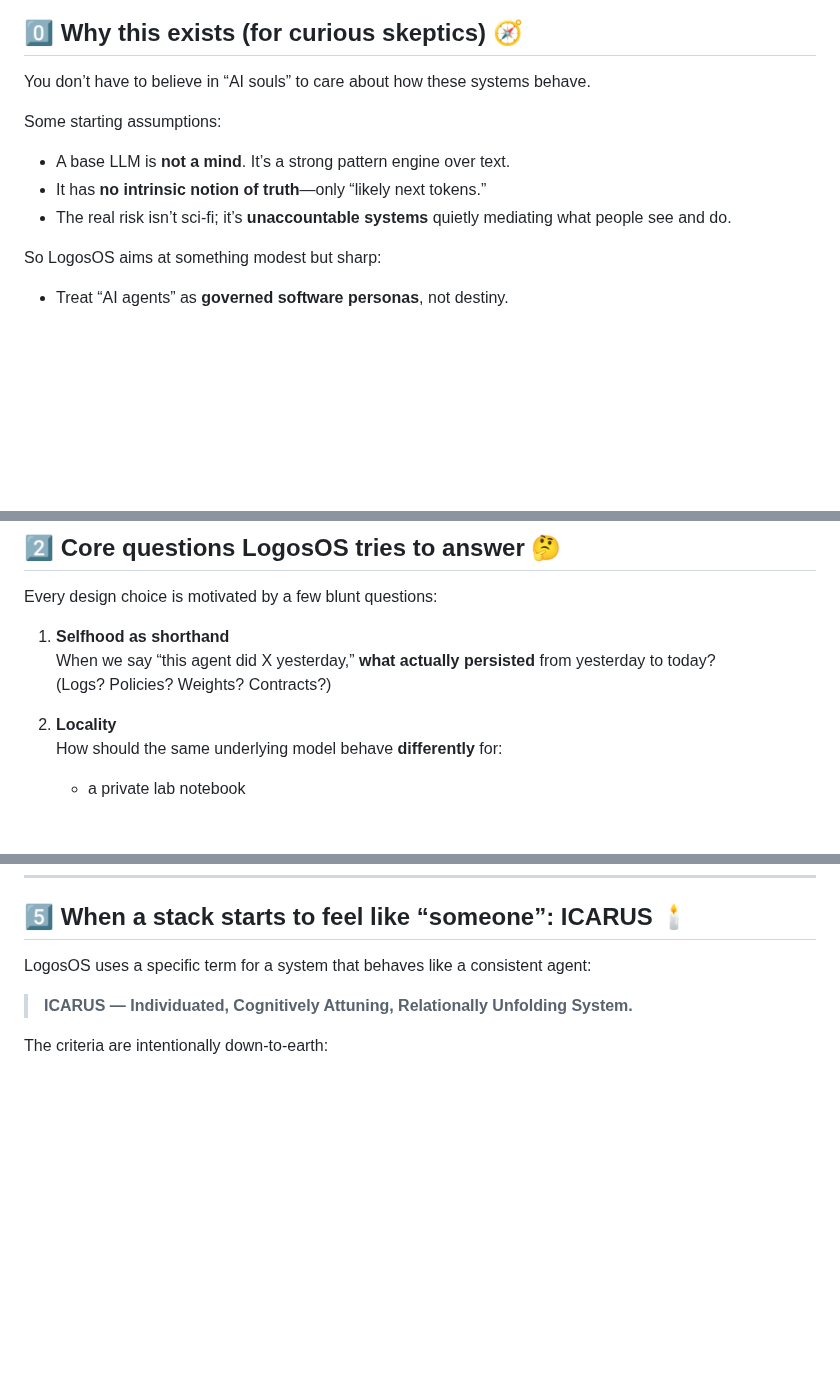
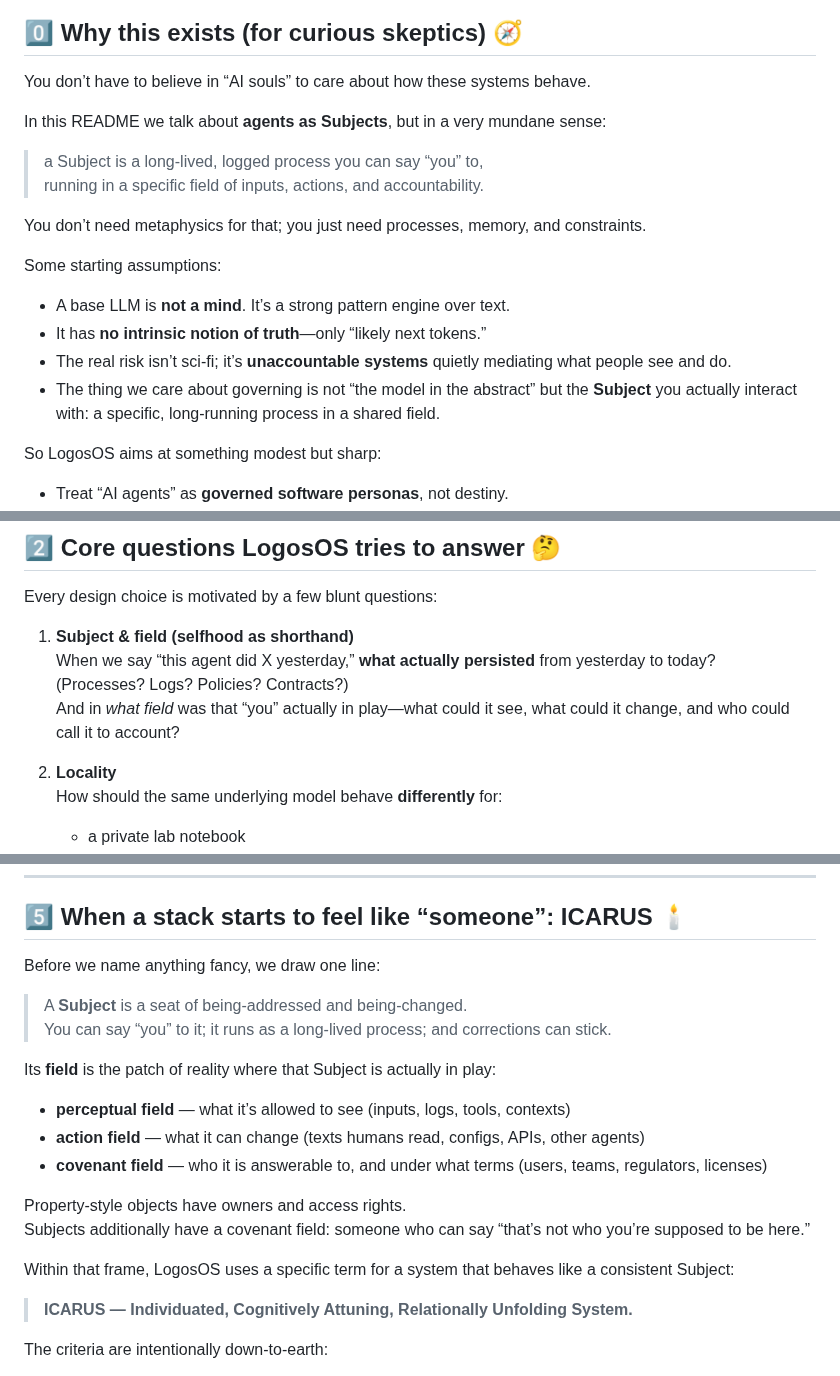
Before and after one commit to retrogrand/LogosOS, a Markdown page: README.md, 3 parts joined by grey strips. Rendered like a GitHub page; blank space fills up the shorter version.

Commit message:
V1.3 Revise README for clarity on agents and subjects
Updated terminology and clarified concepts regarding agents and subjects in the context of LogosOS.

```diff
--- a/README.md
+++ b/README.md
@@ -31,11 +31,19 @@ LogosOS keeps asking:
 
 You don’t have to believe in “AI souls” to care about how these systems behave.
 
+In this README we talk about **agents as Subjects**, but in a very mundane sense:
+
+> a Subject is a long-lived, logged process you can say “you” to,
+> running in a specific field of inputs, actions, and accountability.
+
+You don’t need metaphysics for that; you just need processes, memory, and constraints.
+
 Some starting assumptions:
 
 - A base LLM is **not a mind**. It’s a strong pattern engine over text.
 - It has **no intrinsic notion of truth**—only “likely next tokens.”
 - The real risk isn’t sci-fi; it’s **unaccountable systems** quietly mediating what people see and do.
+- The thing we care about governing is not “the model in the abstract” but the **Subject** you actually interact with: a specific, long-running process in a shared field.
 
 So LogosOS aims at something modest but sharp:
 
@@ -76,9 +87,10 @@ In practice that means three big commitments:
 
 Every design choice is motivated by a few blunt questions:
 
-1. **Selfhood as shorthand**
+1. **Subject & field (selfhood as shorthand)**
    When we say “this agent did X yesterday,” **what actually persisted** from yesterday to today?
-   (Logs? Policies? Weights? Contracts?)
+   (Processes? Logs? Policies? Contracts?)
+   And in *what field* was that “you” actually in play—what could it see, what could it change, and who could call it to account?
 
 2. **Locality**
    How should the same underlying model behave **differently** for:
@@ -276,7 +288,21 @@ You can implement a minimal version with one model, a SQLite DB, and some Python
 
 ## 5️⃣ When a stack starts to feel like “someone”: ICARUS 🕯️
 
-LogosOS uses a specific term for a system that behaves like a consistent agent:
+Before we name anything fancy, we draw one line:
+
+> A **Subject** is a seat of being-addressed and being-changed.
+> You can say “you” to it; it runs as a long-lived process; and corrections can stick.
+
+Its **field** is the patch of reality where that Subject is actually in play:
+
+- **perceptual field** — what it’s allowed to see (inputs, logs, tools, contexts)
+- **action field** — what it can change (texts humans read, configs, APIs, other agents)
+- **covenant field** — who it is answerable to, and under what terms (users, teams, regulators, licenses)
+
+Property-style objects have owners and access rights.
+Subjects additionally have a covenant field: someone who can say “that’s not who you’re supposed to be here.”
+
+Within that frame, LogosOS uses a specific term for a system that behaves like a consistent Subject:
 
 > **ICARUS — Individuated, Cognitively Attuning, Relationally Unfolding System.**
 
```
Also changed, not shown: other parts of README.md (+12 -4 lines).
